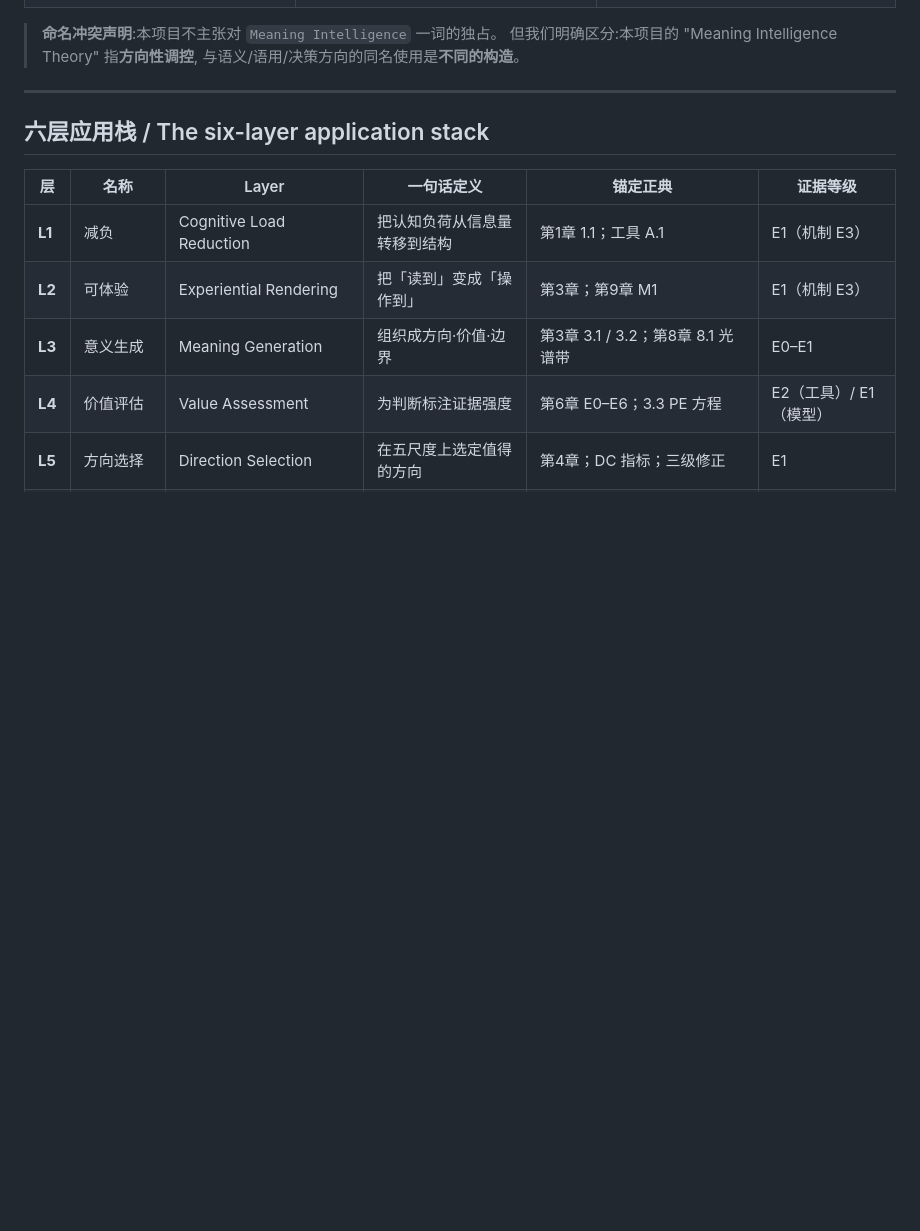
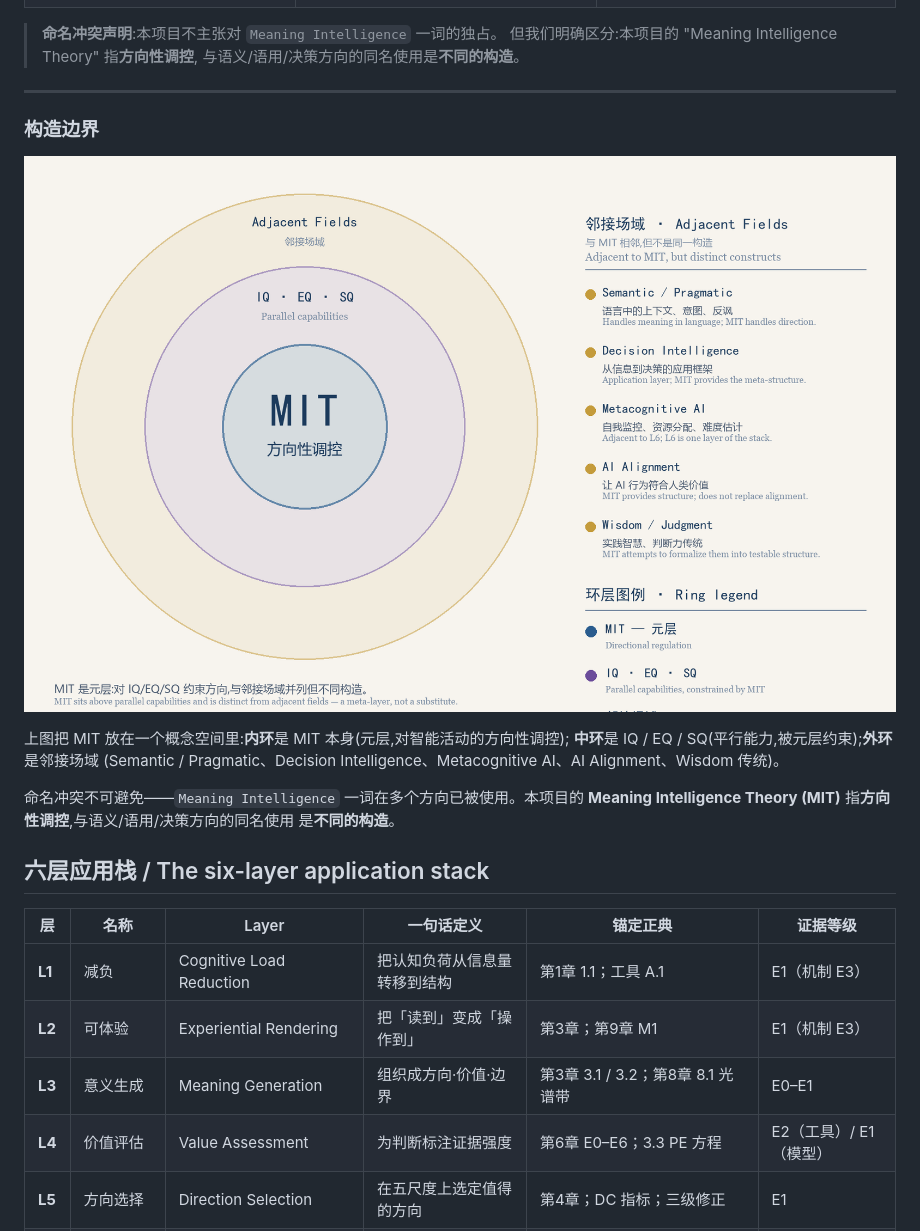
Before and after one commit to sara-protocol/meaning-intelligence, a Markdown page: README.md, the part around the change. Rendered like a GitHub page; pictures changed too: whitepaper/figures/fig3_construct_boundary.png (added); blank space fills up the shorter version.

```diff
--- a/README.md
+++ b/README.md
@@ -114,6 +114,19 @@ The repository does three things:
 > 与语义/语用/决策方向的同名使用是**不同的构造**。
 
 ---
+
+
+### 构造边界
+
+![构造边界图](whitepaper/figures/fig3_construct_boundary.png)
+
+上图把 MIT 放在一个概念空间里:**内环**是 MIT 本身(元层,对智能活动的方向性调控);
+**中环**是 IQ / EQ / SQ(平行能力,被元层约束);**外环**是邻接场域
+(Semantic / Pragmatic、Decision Intelligence、Metacognitive AI、AI Alignment、Wisdom 传统)。
+
+命名冲突不可避免——`Meaning Intelligence` 一词在多个方向已被使用。本项目的
+**Meaning Intelligence Theory (MIT)** 指**方向性调控**,与语义/语用/决策方向的同名使用
+是**不同的构造**。
 
 
 ## 六层应用栈 / The six-layer application stack
```
Also changed, not shown: README.en.md (+16 -0 lines), docs/architecture.md (+20 -0 lines), whitepaper/figures/fig1_six_layer_stack.png, whitepaper/figures/fig2_recursive_spiral.png, 4 other files.
